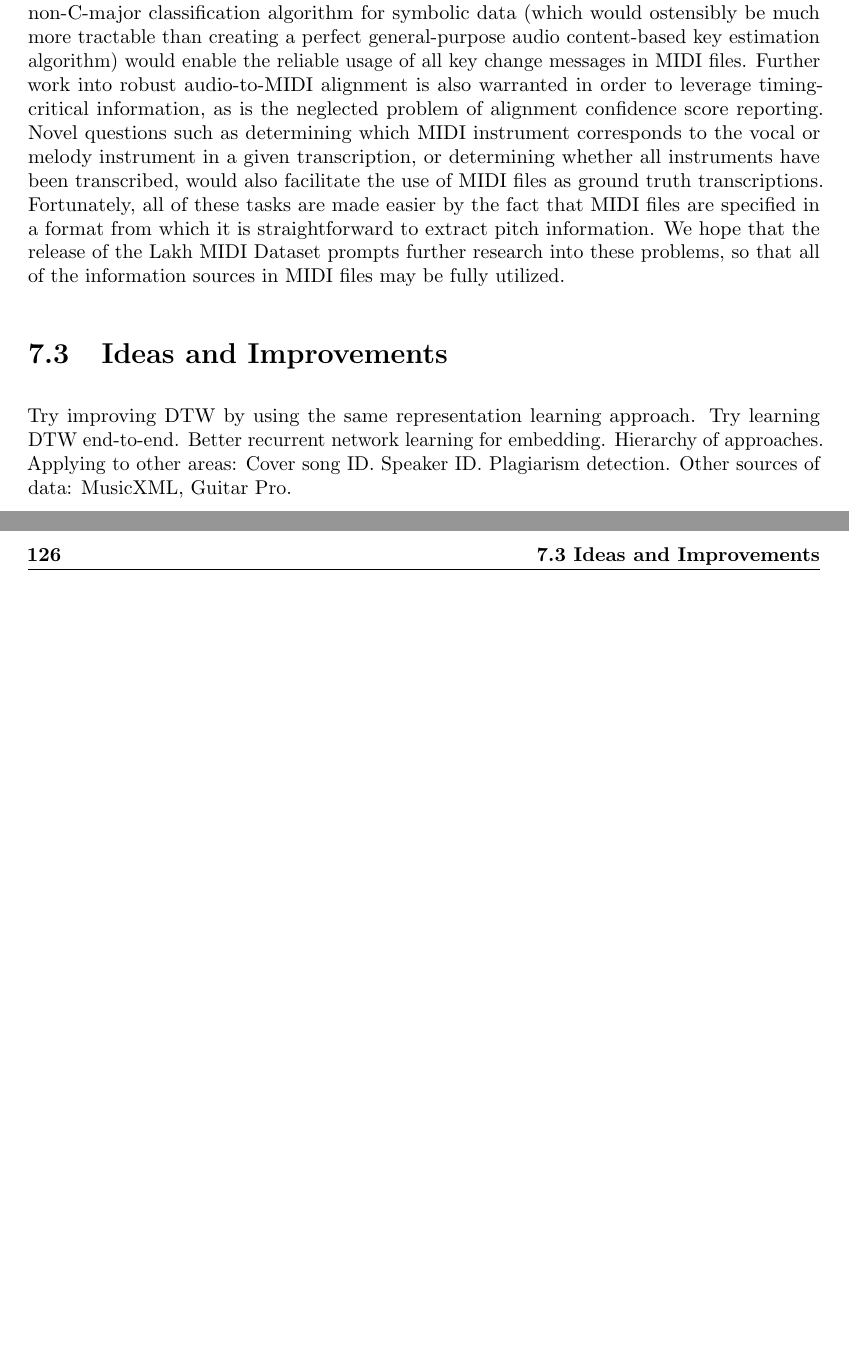
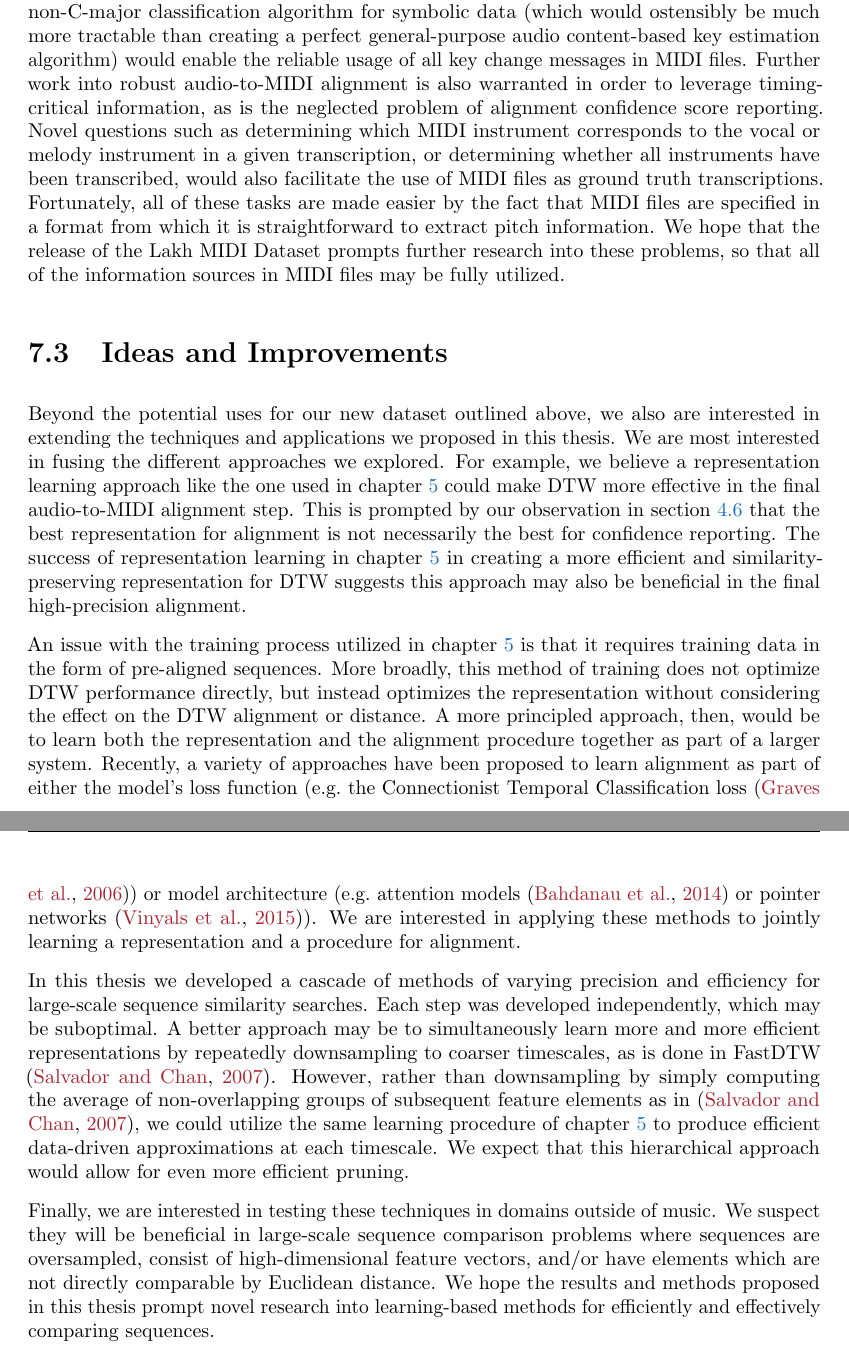
Before and after one commit to craffel/thesis, a LaTeX thesis (thesis.tex, which reads 7_assembling.tex): two parts of pages 143 and 144 of 164 before the commit and two parts of pages 143 and 144 of 165 after it, joined at a grey line, cut so that both start at the same text, the shorter picture padded with empty space. Compiled offline with pdfLaTeX.

Commit message:
Add final section

```diff
--- a/7_assembling.tex
+++ b/7_assembling.tex
@@ -244,9 +246,24 @@ We hope that the release of the Lakh MIDI Dataset prompts further research into
 \section{Ideas and Improvements}
 \label{sec:ideas}
 
-Try improving DTW by using the same representation learning approach.
-Try learning DTW end-to-end.
-Better recurrent network learning for embedding.
-Hierarchy of approaches.
-Applying to other areas: Cover song ID.  Speaker ID.  Plagiarism detection.
-Other sources of data: MusicXML, Guitar Pro.
+Beyond the potential uses for our new dataset outlined above, we also are interested in extending the techniques and applications we proposed in this thesis.
+We are most interested in fusing the different approaches we explored.
+For example, we believe a representation learning approach like the one used in \cref{ch:dhs} could make DTW more effective in the final audio-to-MIDI alignment step.
+This is prompted by our observation in \cref{sec:discussion} that the best representation for alignment is not necessarily the best for confidence reporting.
+The success of representation learning in \cref{ch:dhs} in creating a more efficient and similarity-preserving representation for DTW suggests this approach may also be beneficial in the final high-precision alignment.
+
+An issue with the training process utilized in \cref{ch:dhs} is that it requires training data in the form of pre-aligned sequences.
+More broadly, this method of training does not optimize DTW performance directly, but instead optimizes the representation without considering the effect on the DTW alignment or distance.
+A more principled approach, then, would be to learn both the representation and the alignment procedure together as part of a larger system.
+Recently, a variety of approaches have been proposed to learn alignment as part of either the model's loss function (e.g.\ the Connectionist Temporal Classification loss \cite{graves2006connectionist}) or model architecture (e.g.\ attention models \cite{bahdanau2014neural} or pointer networks \cite{vinyals2015pointer}).
+We are interested in applying these methods to jointly learning a representation and a procedure for alignment.
+
+In this thesis we developed a cascade of methods of varying precision and efficiency for large-scale sequence similarity searches.
+Each step was developed independently, which may be suboptimal.
+A better approach may be to simultaneously learn more and more efficient representations by repeatedly downsampling to coarser timescales, as is done in FastDTW \cite{salvador2007toward}.
+However, rather than downsampling by simply computing the average of non-overlapping groups of subsequent feature elements as in \cite{salvador2007toward}, we could utilize the same learning procedure of \cref{ch:dhs} to produce efficient data-driven approximations at each timescale.
+We expect that this hierarchical approach would allow for even more efficient pruning.
+
+Finally, we are interested in testing these techniques in domains outside of music.
+We suspect they will be beneficial in large-scale sequence comparison problems where sequences are oversampled, consist of high-dimensional feature vectors, and/or have elements which are not directly comparable by Euclidean distance.
+We hope the results and methods proposed in this thesis prompt novel research into learning-based methods for efficiently and effectively comparing sequences.
```
Also changed, not shown: thesis.bib (+16 -0 lines), 7_assembling.tex (4 more changed lines).
